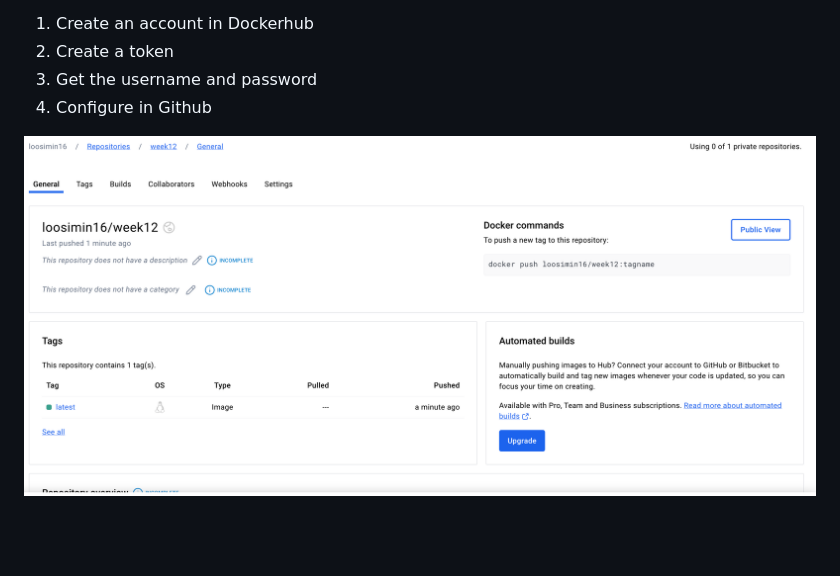
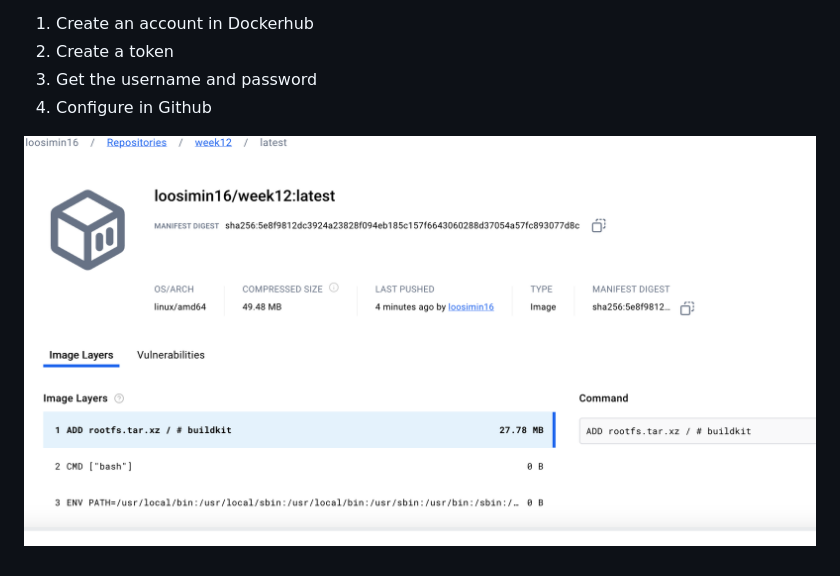
Before and after one commit to nogibjj/SiMinL_Week12, a Markdown page: README.md, the part around the change. Rendered like a GitHub page; pictures changed too: image-1.png (added), image.png (deleted); blank space fills up the shorter version.

```diff
--- a/README.md
+++ b/README.md
@@ -10,4 +10,4 @@ Create a simple python application containerized with a dockerfile. The goal her
 3. Get the username and password
 4. Configure in Github
 
-![alt text](image.png)
+![alt text](image-1.png)
```
Also changed, not shown: 2 other files.
